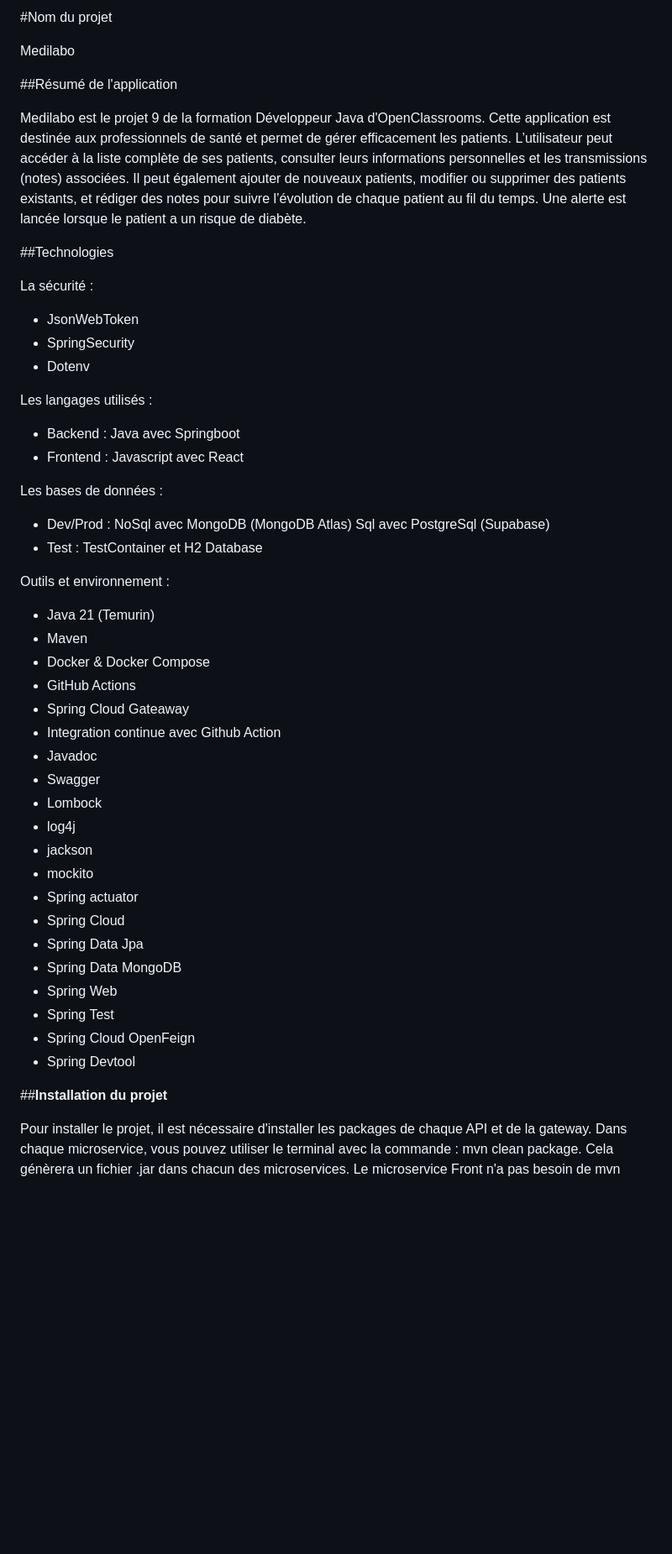
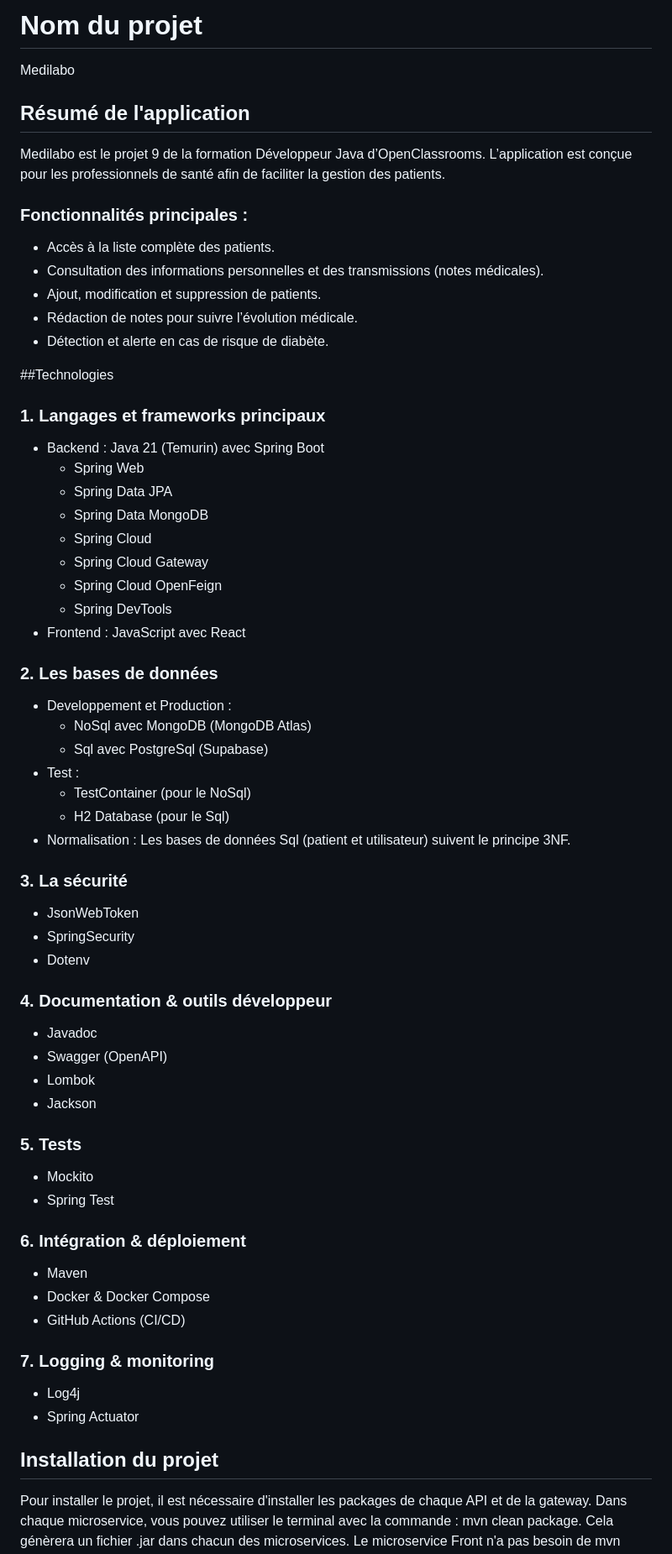
Before and after one commit to nicoBru22/projet9Medilabo, a Markdown page: README.md, the part around the change printed below. Shown: that part at 84% size. Drawn GitHub-style; blank space fills up the shorter version.

Commit message:
ajout et amelioration du readme

```diff
--- a/README.md
+++ b/README.md
@@ -1,51 +1,67 @@
-#Nom du projet
+# Nom du projet
 
 Medilabo
 
-##Résumé de l'application
+## Résumé de l'application
 
-Medilabo est le projet 9 de la formation Développeur Java d'OpenClassrooms. Cette application est destinée aux professionnels de santé et permet de gérer efficacement les patients. L’utilisateur peut accéder à la liste complète de ses patients, consulter leurs informations personnelles et les transmissions (notes) associées. Il peut également ajouter de nouveaux patients, modifier ou supprimer des patients existants, et rédiger des notes pour suivre l’évolution de chaque patient au fil du temps. Une alerte est lancée lorsque le patient a un risque de diabète.
+Medilabo est le projet 9 de la formation Développeur Java d’OpenClassrooms.
+L’application est conçue pour les professionnels de santé afin de faciliter la gestion des patients.
+
+### Fonctionnalités principales :
+- Accès à la liste complète des patients.
+- Consultation des informations personnelles et des transmissions (notes médicales).
+- Ajout, modification et suppression de patients.
+- Rédaction de notes pour suivre l’évolution médicale.
+- Détection et alerte en cas de risque de diabète.
 
 ##Technologies
 
-La sécurité :
+### 1. Langages et frameworks principaux
+
+- Backend : Java 21 (Temurin) avec Spring Boot
+    - Spring Web
+    - Spring Data JPA
+    - Spring Data MongoDB
+    - Spring Cloud
+    - Spring Cloud Gateway
+    - Spring Cloud OpenFeign
+    - Spring DevTools
+- Frontend : JavaScript avec React
+
+### 2. Les bases de données
+- Developpement et Production :
+    - NoSql avec MongoDB (MongoDB Atlas)
+    - Sql avec PostgreSql (Supabase)
+- Test :
+    - TestContainer (pour le NoSql)
+    - H2 Database (pour le Sql)
+- Normalisation : Les bases de données Sql (patient et utilisateur) suivent le principe 3NF.
+
+### 3. La sécurité
 - JsonWebToken
 - SpringSecurity
 - Dotenv
 
-Les langages utilisés :
-- Backend : Java avec Springboot
-- Frontend : Javascript avec React
+### 4. Documentation & outils développeur
+- Javadoc
+- Swagger (OpenAPI)
+- Lombok
+- Jackson
 
-Les bases de données :
-- Dev/Prod :
-    NoSql avec MongoDB (MongoDB Atlas)
-    Sql avec PostgreSql (Supabase)
-- Test : TestContainer et H2 Database
+### 5. Tests
+- Mockito
+- Spring Test
 
-Outils et environnement :
-- Java 21 (Temurin)
+### 6. Intégration & déploiement
 - Maven
 - Docker & Docker Compose
-- GitHub Actions
-- Spring Cloud Gateaway
-- Integration continue avec Github Action
-- Javadoc
-- Swagger
-- Lombock
-- log4j
-- jackson
-- mockito
-- Spring actuator
-- Spring Cloud
-- Spring Data Jpa
-- Spring Data MongoDB
-- Spring Web
-- Spring Test
-- Spring Cloud OpenFeign
-- Spring Devtool
+- GitHub Actions (CI/CD)
 
-##**Installation du projet**
+### 7. Logging & monitoring
+- Log4j
+- Spring Actuator
+
+## Installation du projet
 
 Pour installer le projet, il est nécessaire d'installer les packages de chaque API et de la gateway. Dans chaque microservice, vous pouvez utiliser le terminal avec la commande :  mvn clean package. Cela génèrera un fichier .jar dans chacun des microservices. Le microservice Front n'a pas besoin de mvn clean package car utilisation de React (javascript).
 
```
Also changed, not shown: other parts of README.md (+67 -49 lines).
